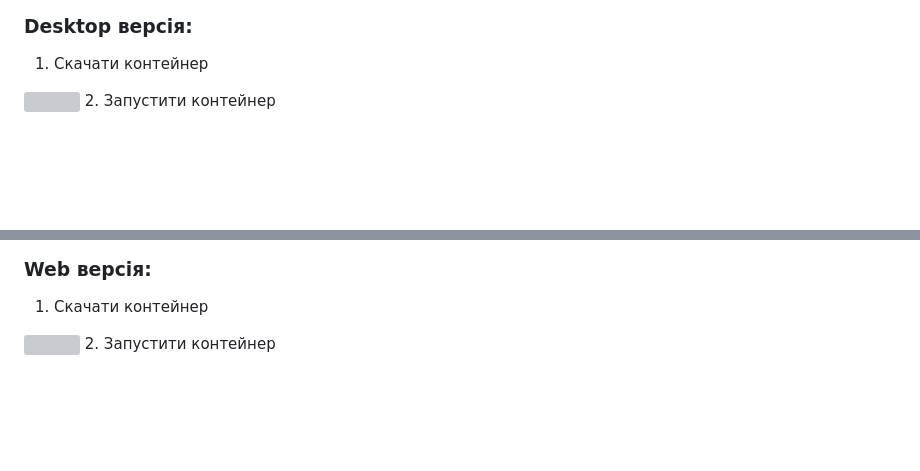
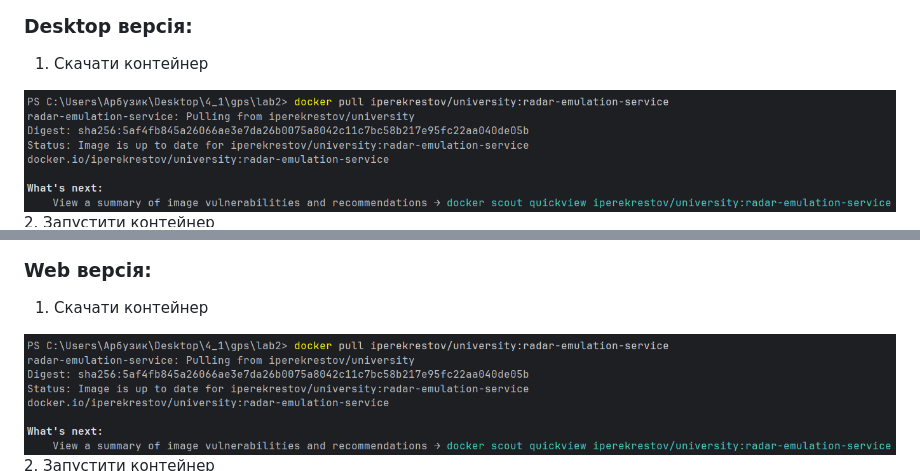
Before and after one commit to OldAchoK/programuvanya-coordinatnih-system-lab2-vaitsekhovskyi-oleksandr-ipz-4-02, a Markdown page: README.md, 2 parts joined by grey strips. Rendered like a GitHub page; blank space fills up the shorter version; grey boxes are pictures that could not be loaded.

Commit message:
Readme image fix

```diff
--- a/README.md
+++ b/README.md
@@ -234,7 +234,7 @@ ws.onmessage = on_message
 
 ### Desktop версія:
 1. Скачати контейнер
-<img src='./imgs/setup-conteiner.png'/>
+<img src='./imgs/setup_conteiner_pull.png'/>
 2. Запустити контейнер
 <img src='./imgs/run-conteiner.png'/>
 3. Встановлення залежностей та запуск сервера
@@ -248,7 +248,7 @@ python radar_desktop.py
 
 ### Web версія:
 1. Скачати контейнер
-<img src='./imgs/setup-conteiner.png'/>
+<img src='./imgs/setup_conteiner_pull.png'/>
 2. Запустити контейнер
 <img src='./imgs/run-conteiner.png'/>
 3. Запустити сервера
```
